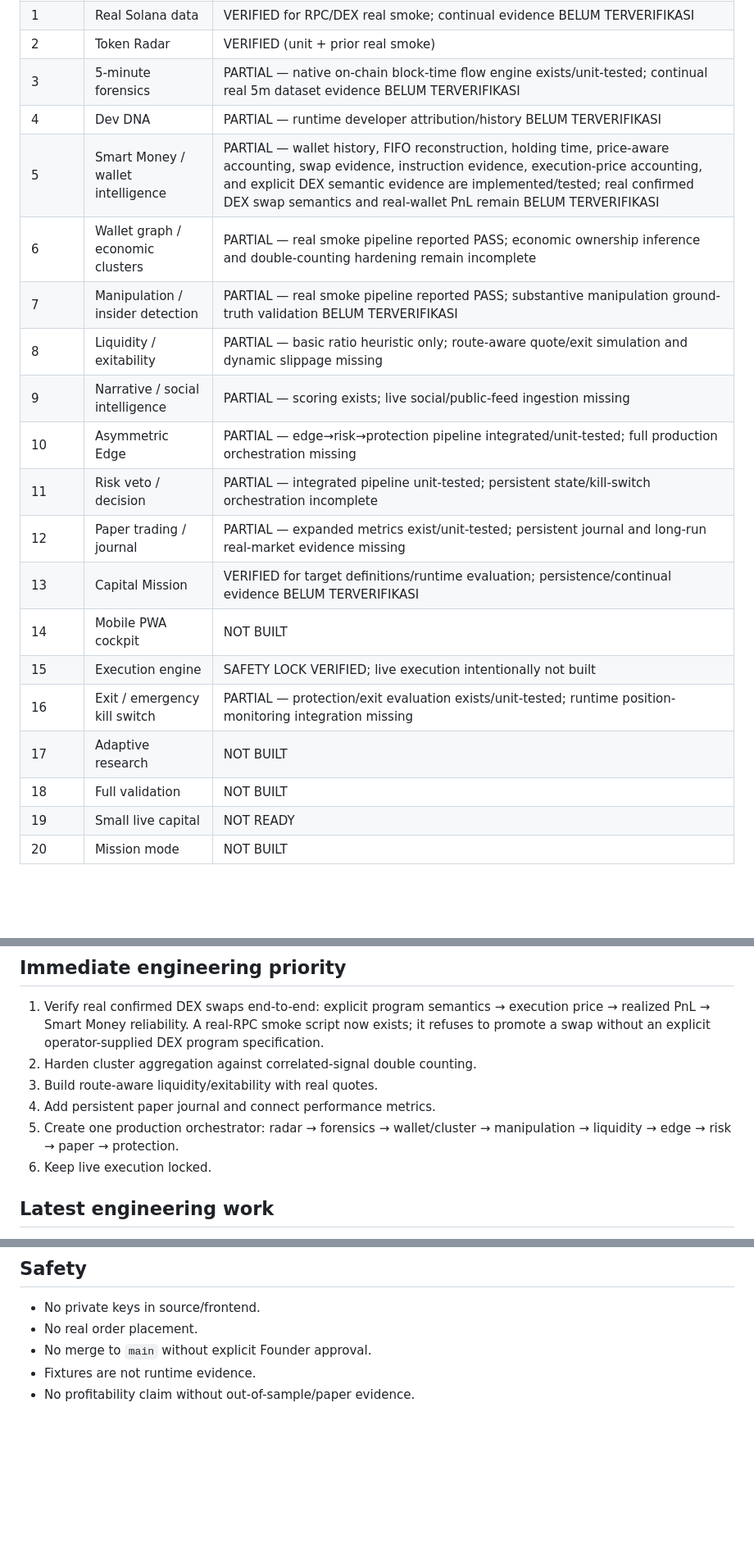
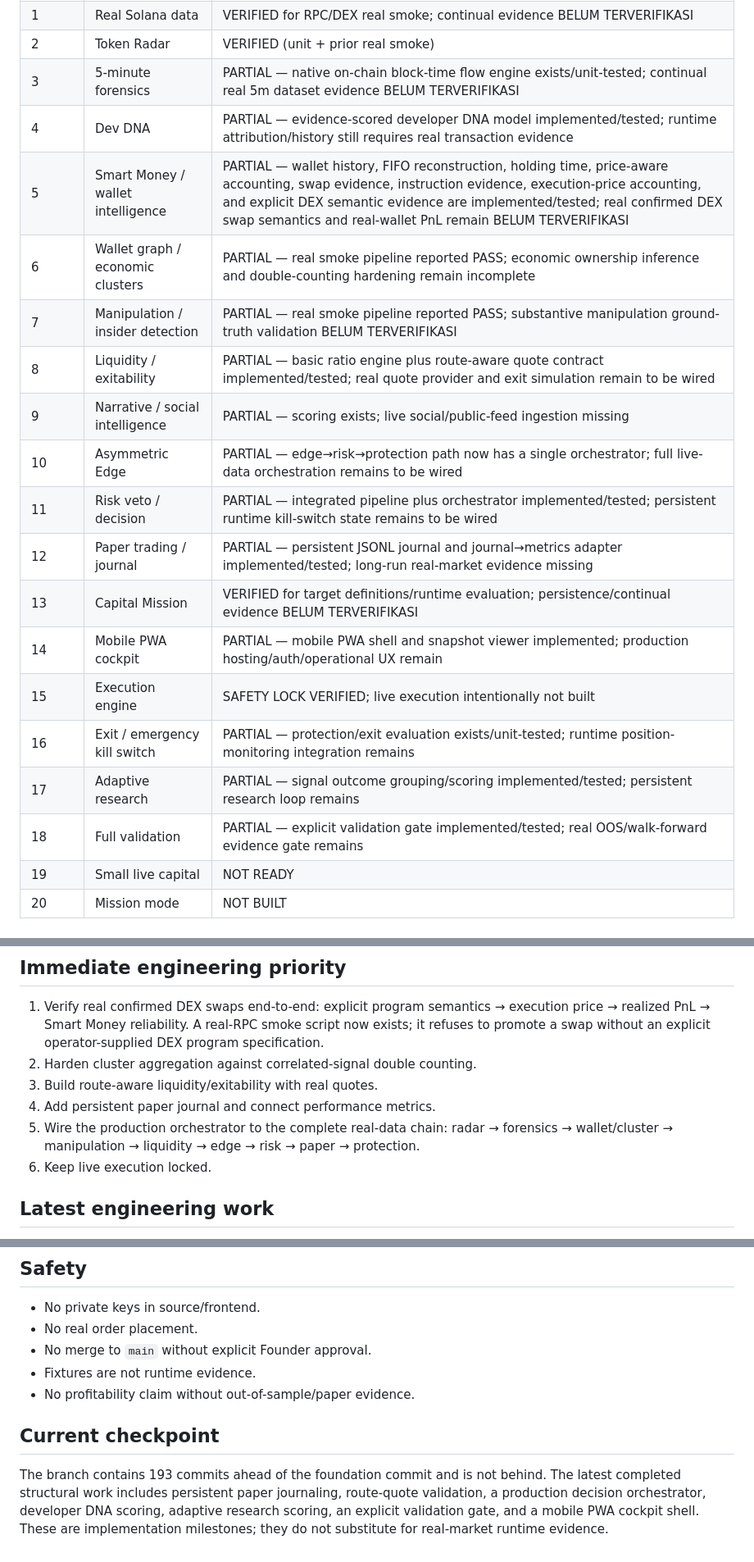
Before and after one commit to lynx-risk-checker/memecoin-hunter, a Markdown page: docs/ROADMAP_AUDIT.md, 3 parts joined by grey strips. Shown at 82% size. Drawn GitHub-style; blank space fills up the shorter version.

Commit message:
Update roadmap audit after orchestration and validation layers

```diff
--- a/docs/ROADMAP_AUDIT.md
+++ b/docs/ROADMAP_AUDIT.md
@@ -10,21 +10,21 @@ Audit basis: branch `agent/memecoin-hunter-foundation`, current source/tests, an
 | 1 | Real Solana data | VERIFIED for RPC/DEX real smoke; continual evidence BELUM TERVERIFIKASI |
 | 2 | Token Radar | VERIFIED (unit + prior real smoke) |
 | 3 | 5-minute forensics | PARTIAL — native on-chain block-time flow engine exists/unit-tested; continual real 5m dataset evidence BELUM TERVERIFIKASI |
-| 4 | Dev DNA | PARTIAL — runtime developer attribution/history BELUM TERVERIFIKASI |
+| 4 | Dev DNA | PARTIAL — evidence-scored developer DNA model implemented/tested; runtime attribution/history still requires real transaction evidence |
 | 5 | Smart Money / wallet intelligence | PARTIAL — wallet history, FIFO reconstruction, holding time, price-aware accounting, swap evidence, instruction evidence, execution-price accounting, and explicit DEX semantic evidence are implemented/tested; real confirmed DEX swap semantics and real-wallet PnL remain BELUM TERVERIFIKASI |
 | 6 | Wallet graph / economic clusters | PARTIAL — real smoke pipeline reported PASS; economic ownership inference and double-counting hardening remain incomplete |
 | 7 | Manipulation / insider detection | PARTIAL — real smoke pipeline reported PASS; substantive manipulation ground-truth validation BELUM TERVERIFIKASI |
-| 8 | Liquidity / exitability | PARTIAL — basic ratio heuristic only; route-aware quote/exit simulation and dynamic slippage missing |
+| 8 | Liquidity / exitability | PARTIAL — basic ratio engine plus route-aware quote contract implemented/tested; real quote provider and exit simulation remain to be wired |
 | 9 | Narrative / social intelligence | PARTIAL — scoring exists; live social/public-feed ingestion missing |
-| 10 | Asymmetric Edge | PARTIAL — edge→risk→protection pipeline integrated/unit-tested; full production orchestration missing |
-| 11 | Risk veto / decision | PARTIAL — integrated pipeline unit-tested; persistent state/kill-switch orchestration incomplete |
-| 12 | Paper trading / journal | PARTIAL — expanded metrics exist/unit-tested; persistent journal and long-run real-market evidence missing |
+| 10 | Asymmetric Edge | PARTIAL — edge→risk→protection path now has a single orchestrator; full live-data orchestration remains to be wired |
+| 11 | Risk veto / decision | PARTIAL — integrated pipeline plus orchestrator implemented/tested; persistent runtime kill-switch state remains to be wired |
+| 12 | Paper trading / journal | PARTIAL — persistent JSONL journal and journal→metrics adapter implemented/tested; long-run real-market evidence missing |
 | 13 | Capital Mission | VERIFIED for target definitions/runtime evaluation; persistence/continual evidence BELUM TERVERIFIKASI |
-| 14 | Mobile PWA cockpit | NOT BUILT |
+| 14 | Mobile PWA cockpit | PARTIAL — mobile PWA shell and snapshot viewer implemented; production hosting/auth/operational UX remain |
 | 15 | Execution engine | SAFETY LOCK VERIFIED; live execution intentionally not built |
-| 16 | Exit / emergency kill switch | PARTIAL — protection/exit evaluation exists/unit-tested; runtime position-monitoring integration missing |
-| 17 | Adaptive research | NOT BUILT |
-| 18 | Full validation | NOT BUILT |
+| 16 | Exit / emergency kill switch | PARTIAL — protection/exit evaluation exists/unit-tested; runtime position-monitoring integration remains |
+| 17 | Adaptive research | PARTIAL — signal outcome grouping/scoring implemented/tested; persistent research loop remains |
+| 18 | Full validation | PARTIAL — explicit validation gate implemented/tested; real OOS/walk-forward evidence gate remains |
 | 19 | Small live capital | NOT READY |
 | 20 | Mission mode | NOT BUILT |
 
@@ -40,7 +40,7 @@ A smoke pass is not evidence of profitability, common economic ownership, manipu
 2. Harden cluster aggregation against correlated-signal double counting.
 3. Build route-aware liquidity/exitability with real quotes.
 4. Add persistent paper journal and connect performance metrics.
-5. Create one production orchestrator: radar → forensics → wallet/cluster → manipulation → liquidity → edge → risk → paper → protection.
+5. Wire the production orchestrator to the complete real-data chain: radar → forensics → wallet/cluster → manipulation → liquidity → edge → risk → paper → protection.
 6. Keep live execution locked.
 
 ## Latest engineering work
@@ -57,3 +57,7 @@ A smoke pass is not evidence of profitability, common economic ownership, manipu
 - No merge to `main` without explicit Founder approval.
 - Fixtures are not runtime evidence.
 - No profitability claim without out-of-sample/paper evidence.
+
+## Current checkpoint
+
+The branch contains 193 commits ahead of the foundation commit and is not behind. The latest completed structural work includes persistent paper journaling, route-quote validation, a production decision orchestrator, developer DNA scoring, adaptive research scoring, an explicit validation gate, and a mobile PWA cockpit shell. These are implementation milestones; they do not substitute for real-market runtime evidence.
```
